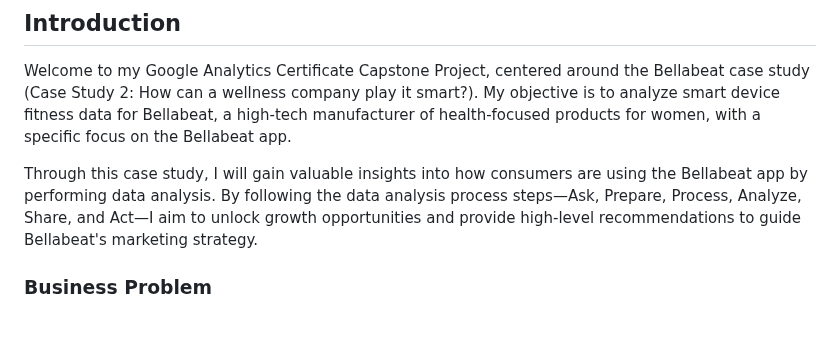
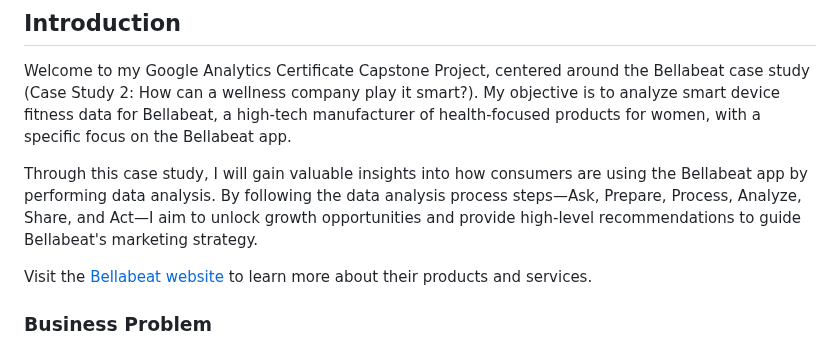
Before and after one commit to angelhumano/google_analytics_cert_capstone, a Markdown page: README.md, the part around the change. Drawn GitHub-style; blank space fills up the shorter version.

```diff
--- a/README.md
+++ b/README.md
@@ -6,6 +6,9 @@ By Gabriel Fernandez
 Welcome to my Google Analytics Certificate Capstone Project, centered around the Bellabeat case study (Case Study 2: How can a wellness company play it smart?). My objective is to analyze smart device fitness data for Bellabeat, a high-tech manufacturer of health-focused products for women, with a specific focus on the Bellabeat app.
 
 Through this case study, I will gain valuable insights into how consumers are using the Bellabeat app by performing data analysis. By following the data analysis process steps—Ask, Prepare, Process, Analyze, Share, and Act—I aim to unlock growth opportunities and provide high-level recommendations to guide Bellabeat's marketing strategy.
+
+Visit the [Bellabeat website](https://bellabeat.com/) to learn more about their products and services.
+
 
 ### Business Problem
 
```
